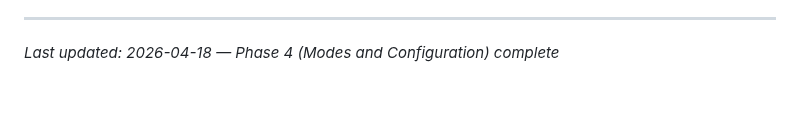
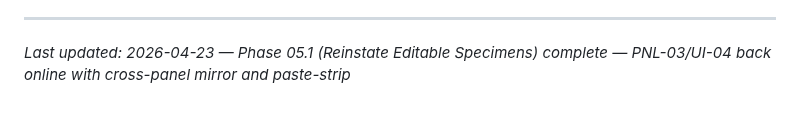
Before and after one commit to jevawin/wcag-colour-finder, a Markdown page: .planning/PROJECT.md, the part around the change. Drawn GitHub-style.

Commit message:
docs(phase-05.1): evolve PROJECT.md after phase completion

```diff
--- a/.planning/PROJECT.md
+++ b/.planning/PROJECT.md
@@ -84,4 +84,4 @@ This document evolves at phase transitions and milestone boundaries.
 4. Update Context with current state
 
 ---
-*Last updated: 2026-04-18 — Phase 4 (Modes and Configuration) complete*
+*Last updated: 2026-04-23 — Phase 05.1 (Reinstate Editable Specimens) complete — PNL-03/UI-04 back online with cross-panel mirror and paste-strip*
```
